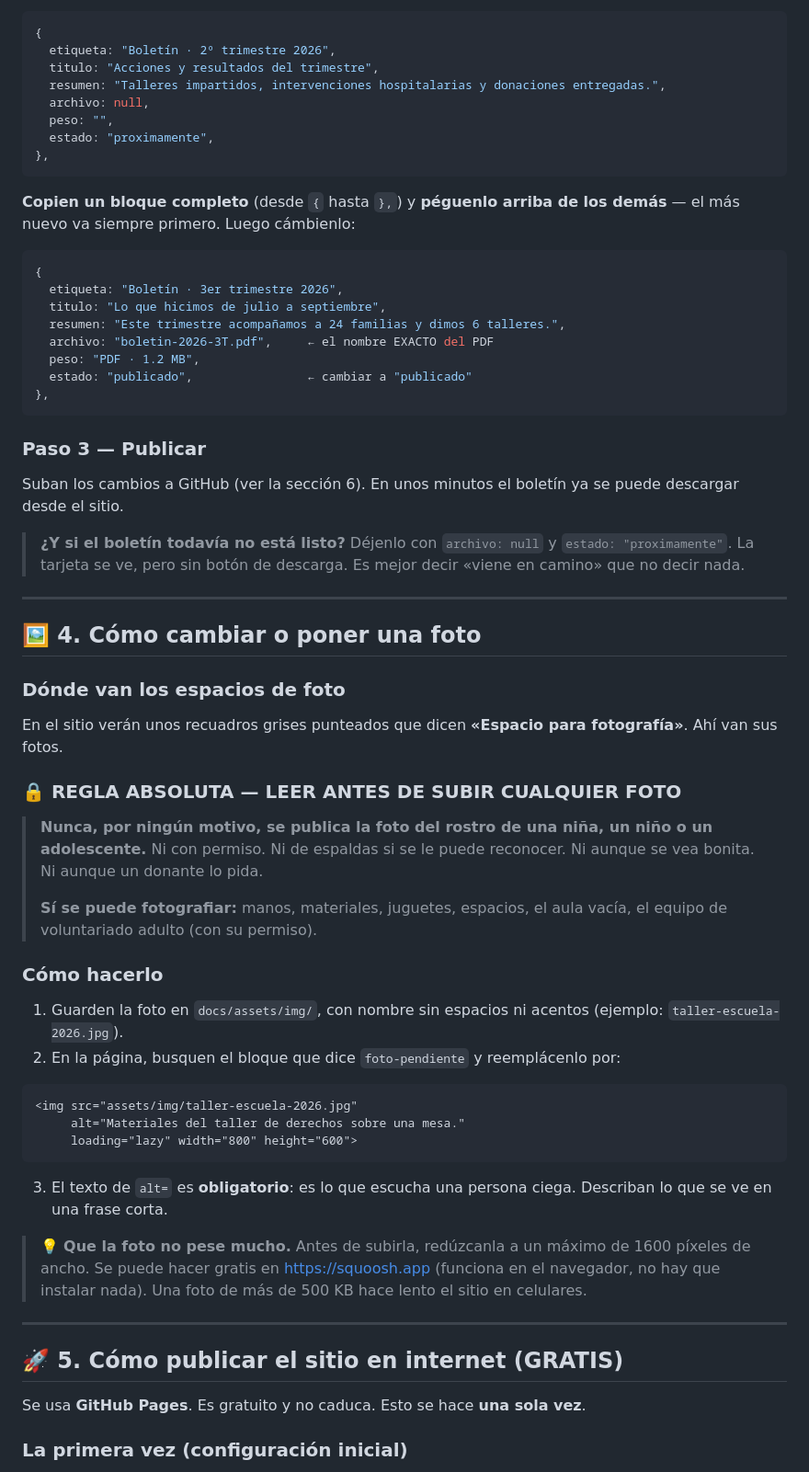
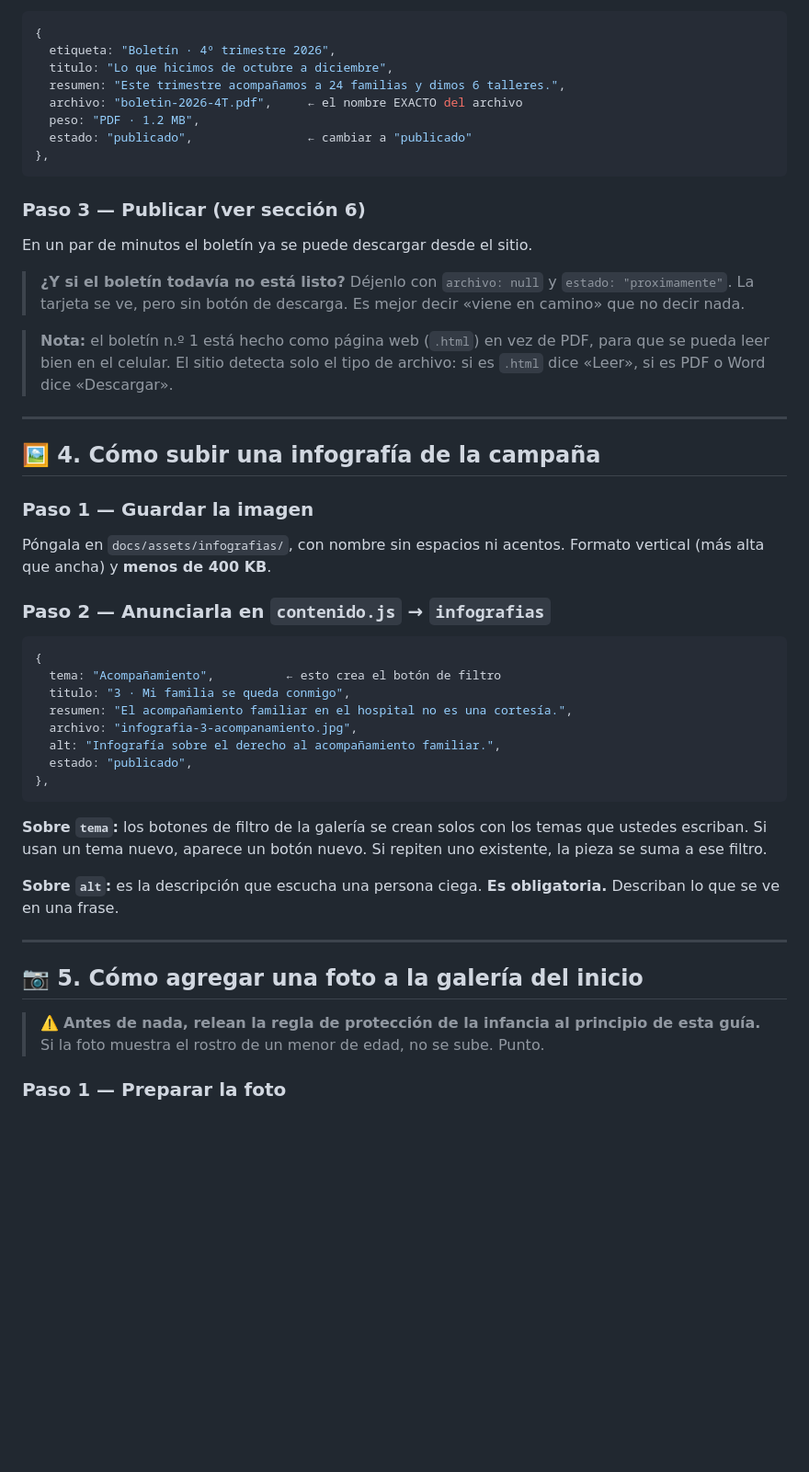
Before and after one commit to fabianromo674-bit/corazon-joel-de-jesus, a Markdown page: README.md, the part around one of its changes. Shown at 92% size. Drawn GitHub-style; blank space fills up the shorter version.

````diff
--- a/README.md
+++ b/README.md
@@ -141,81 +143,63 @@ Verán bloques que empiezan con `{` y terminan con `},` así:
 
 ```js
 {
-  etiqueta: "Boletín · 2º trimestre 2026",
-  titulo: "Acciones y resultados del trimestre",
-  resumen: "Talleres impartidos, intervenciones hospitalarias y donaciones entregadas.",
-  archivo: null,
-  peso: "",
-  estado: "proximamente",
-},
-```
-
-**Copien un bloque completo** (desde `{` hasta `},`) y **péguenlo arriba de los
-demás** — el más nuevo va siempre primero. Luego cámbienlo:
-
-```js
-{
-  etiqueta: "Boletín · 3er trimestre 2026",
-  titulo: "Lo que hicimos de julio a septiembre",
+  etiqueta: "Boletín · 4º trimestre 2026",
+  titulo: "Lo que hicimos de octubre a diciembre",
   resumen: "Este trimestre acompañamos a 24 familias y dimos 6 talleres.",
-  archivo: "boletin-2026-3T.pdf",     ← el nombre EXACTO del PDF
+  archivo: "boletin-2026-4T.pdf",     ← el nombre EXACTO del archivo
   peso: "PDF · 1.2 MB",
   estado: "publicado",                ← cambiar a "publicado"
 },
 ```
 
-### Paso 3 — Publicar
+### Paso 3 — Publicar (ver sección 6)
 
-Suban los cambios a GitHub (ver la sección 6). En unos minutos el boletín ya se
-puede descargar desde el sitio.
+En un par de minutos el boletín ya se puede descargar desde el sitio.
 
 > **¿Y si el boletín todavía no está listo?** Déjenlo con `archivo: null` y
-> `estado: "proximamente"`. La tarjeta se ve, pero sin botón de descarga.
-> Es mejor decir «viene en camino» que no decir nada.
+> `estado: "proximamente"`. La tarjeta se ve, pero sin botón de descarga. Es
+> mejor decir «viene en camino» que no decir nada.
+
+> **Nota:** el boletín n.º 1 está hecho como página web (`.html`) en vez de PDF,
+> para que se pueda leer bien en el celular. El sitio detecta solo el tipo de
+> archivo: si es `.html` dice «Leer», si es PDF o Word dice «Descargar».
 
 ---
 
-## 🖼️ 4. Cómo cambiar o poner una foto
+## 🖼️ 4. Cómo subir una infografía de la campaña
 
-### Dónde van los espacios de foto
+### Paso 1 — Guardar la imagen
 
-En el sitio verán unos recuadros grises punteados que dicen
-**«Espacio para fotografía»**. Ahí van sus fotos.
+Póngala en `docs/assets/infografias/`, con nombre sin espacios ni acentos.
+Formato vertical (más alta que ancha) y **menos de 400 KB**.
 
-### 🔒 REGLA ABSOLUTA — LEER ANTES DE SUBIR CUALQUIER FOTO
+### Paso 2 — Anunciarla en `contenido.js` → `infografias`
 
-> **Nunca, por ningún motivo, se publica la foto del rostro de una niña, un niño
-> o un adolescente.** Ni con permiso. Ni de espaldas si se le puede reconocer.
-> Ni aunque se vea bonita. Ni aunque un donante lo pida.
->
-> **Sí se puede fotografiar:** manos, materiales, juguetes, espacios, el aula
-> vacía, el equipo de voluntariado adulto (con su permiso).
-
-### Cómo hacerlo
-
-1. Guarden la foto en `docs/assets/img/`, con nombre sin espacios ni acentos
-   (ejemplo: `taller-escuela-2026.jpg`).
-2. En la página, busquen el bloque que dice `foto-pendiente` y reemplácenlo por:
-
-```html
-<img src="assets/img/taller-escuela-2026.jpg"
-     alt="Materiales del taller de derechos sobre una mesa."
-     loading="lazy" width="800" height="600">
+```js
+{
+  tema: "Acompañamiento",          ← esto crea el botón de filtro
+  titulo: "3 · Mi familia se queda conmigo",
+  resumen: "El acompañamiento familiar en el hospital no es una cortesía.",
+  archivo: "infografia-3-acompanamiento.jpg",
+  alt: "Infografía sobre el derecho al acompañamiento familiar.",
+  estado: "publicado",
+},
 ```
 
-3. El texto de `alt=` es **obligatorio**: es lo que escucha una persona ciega.
-   Describan lo que se ve en una frase corta.
+**Sobre `tema`:** los botones de filtro de la galería se crean solos con los
+temas que ustedes escriban. Si usan un tema nuevo, aparece un botón nuevo.
+Si repiten uno existente, la pieza se suma a ese filtro.
 
-> 💡 **Que la foto no pese mucho.** Antes de subirla, redúzcanla a un máximo de
-> 1600 píxeles de ancho. Se puede hacer gratis en <https://squoosh.app>
-> (funciona en el navegador, no hay que instalar nada). Una foto de más de
-> 500 KB hace lento el sitio en celulares.
+**Sobre `alt`:** es la descripción que escucha una persona ciega. **Es
+obligatoria.** Describan lo que se ve en una frase.
 
 ---
 
-## 🚀 5. Cómo publicar el sitio en internet (GRATIS)
+## 📷 5. Cómo agregar una foto a la galería del inicio
 
-Se usa **GitHub Pages**. Es gratuito y no caduca. Esto se hace **una sola vez**.
+> ⚠️ **Antes de nada, relean la regla de protección de la infancia al principio
+> de esta guía.** Si la foto muestra el rostro de un menor de edad, no se sube.
+> Punto.
 
-### La primera vez (configuración inicial)
+### Paso 1 — Preparar la foto
 
````
Also changed, not shown: other parts of README.md (+174 -170 lines).
